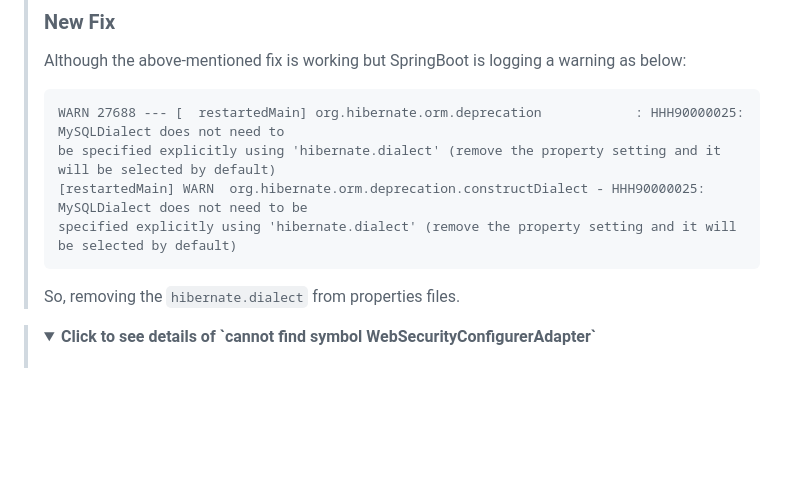
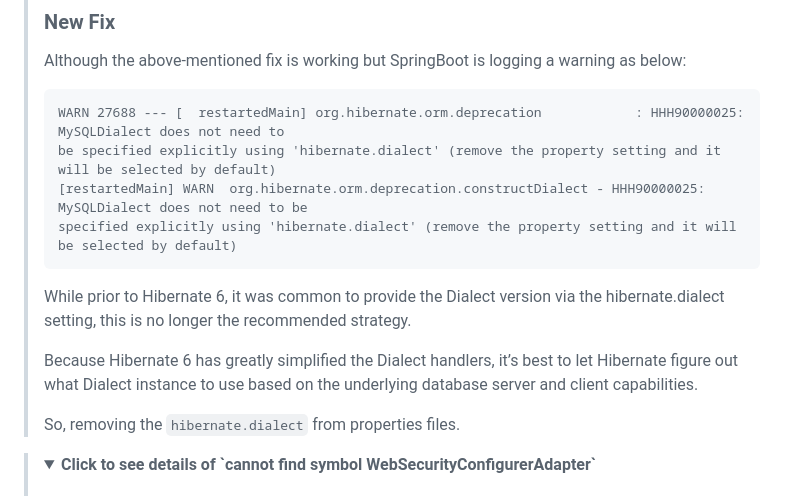
Before and after one commit to faisalazam/YNaMi, a Markdown page: readme/upgrade-springboot-to-3.1.2-readme.md, the part around the change printed below. Drawn GitHub-style; folded sections open; blank space fills up the shorter version.

````diff
--- a/readme/upgrade-springboot-to-3.1.2-readme.md
+++ b/readme/upgrade-springboot-to-3.1.2-readme.md
@@ -288,6 +288,12 @@ be specified explicitly using 'hibernate.dialect' (remove the property setting a
 specified explicitly using 'hibernate.dialect' (remove the property setting and it will be selected by default)
 ```
 
+While prior to Hibernate 6, it was common to provide the Dialect version via the hibernate.dialect setting,
+this is no longer the recommended strategy.
+
+Because Hibernate 6 has greatly simplified the Dialect handlers, it’s best to let Hibernate figure out what Dialect
+instance to use based on the underlying database server and client capabilities.
+
 So, removing the `hibernate.dialect` from properties files.
 
 </details>
````
Also changed, not shown: other parts of readme/upgrade-springboot-to-3.1.2-readme.md (+57 -0 lines), readme/assets/images/hibernate-tables.png (added), 1 other file.
